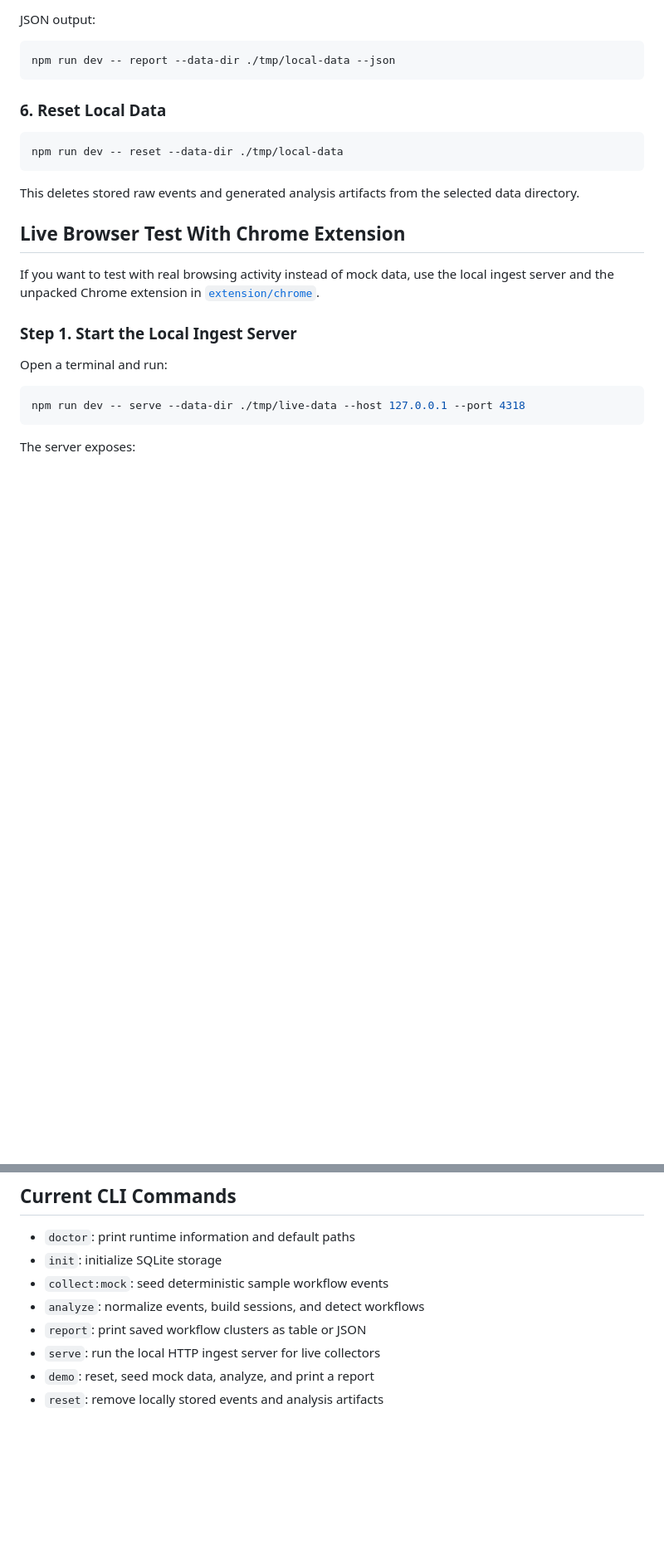
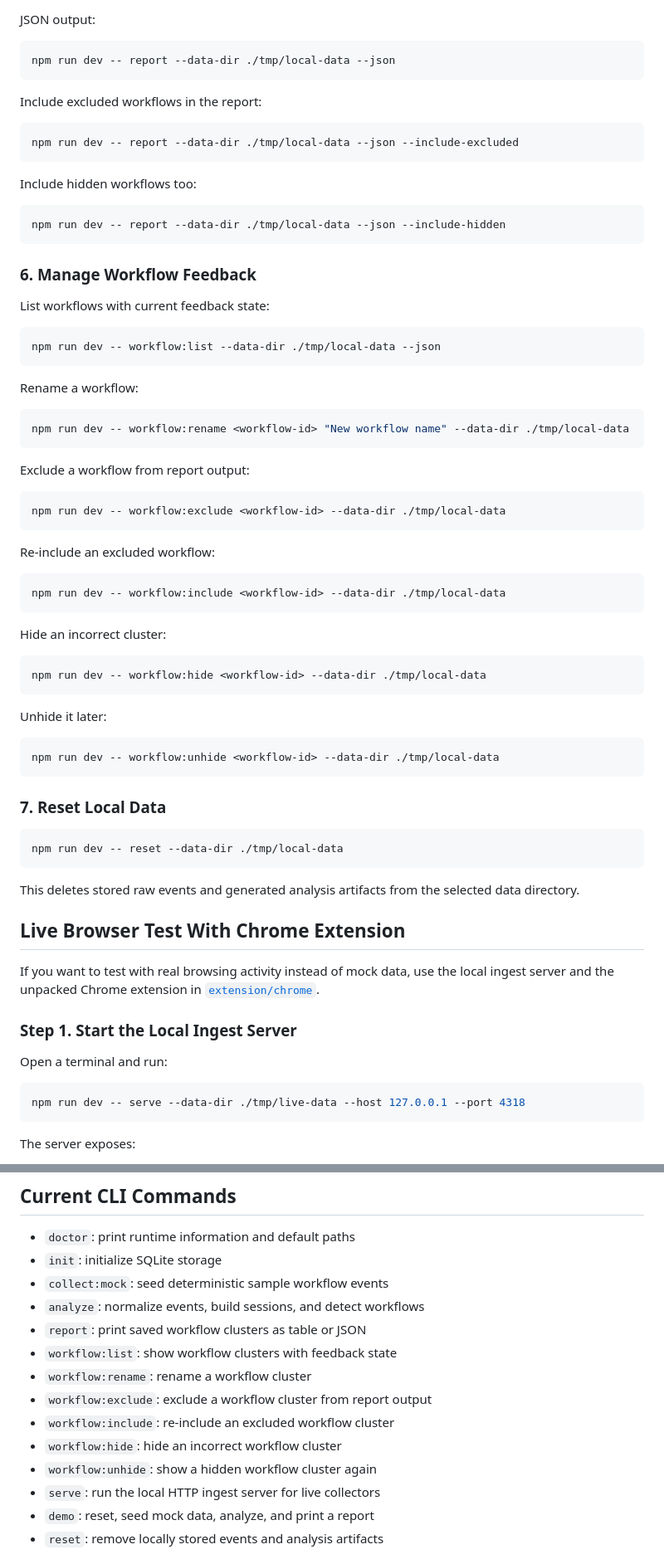
Before and after one commit to erist/what-ive-done, a Markdown page: README.md, 2 parts joined by grey strips. Shown at 83% size. Rendered like a GitHub page; blank space fills up the shorter version.

Commit message:
docs: document workflow feedback commands

````diff
--- a/README.md
+++ b/README.md
@@ -209,7 +210,57 @@ JSON output:
 npm run dev -- report --data-dir ./tmp/local-data --json
 ```
 
-### 6. Reset Local Data
+Include excluded workflows in the report:
+
+```bash
+npm run dev -- report --data-dir ./tmp/local-data --json --include-excluded
+```
+
+Include hidden workflows too:
+
+```bash
+npm run dev -- report --data-dir ./tmp/local-data --json --include-hidden
+```
+
+### 6. Manage Workflow Feedback
+
+List workflows with current feedback state:
+
+```bash
+npm run dev -- workflow:list --data-dir ./tmp/local-data --json
+```
+
+Rename a workflow:
+
+```bash
+npm run dev -- workflow:rename <workflow-id> "New workflow name" --data-dir ./tmp/local-data
+```
+
+Exclude a workflow from report output:
+
+```bash
+npm run dev -- workflow:exclude <workflow-id> --data-dir ./tmp/local-data
+```
+
+Re-include an excluded workflow:
+
+```bash
+npm run dev -- workflow:include <workflow-id> --data-dir ./tmp/local-data
+```
+
+Hide an incorrect cluster:
+
+```bash
+npm run dev -- workflow:hide <workflow-id> --data-dir ./tmp/local-data
+```
+
+Unhide it later:
+
+```bash
+npm run dev -- workflow:unhide <workflow-id> --data-dir ./tmp/local-data
+```
+
+### 7. Reset Local Data
 
 ```bash
 npm run dev -- reset --data-dir ./tmp/local-data
@@ -306,6 +357,12 @@ npm run dev -- reset --data-dir ./tmp/live-data
 - `collect:mock`: seed deterministic sample workflow events
 - `analyze`: normalize events, build sessions, and detect workflows
 - `report`: print saved workflow clusters as table or JSON
+- `workflow:list`: show workflow clusters with feedback state
+- `workflow:rename`: rename a workflow cluster
+- `workflow:exclude`: exclude a workflow cluster from report output
+- `workflow:include`: re-include an excluded workflow cluster
+- `workflow:hide`: hide an incorrect workflow cluster
+- `workflow:unhide`: show a hidden workflow cluster again
 - `serve`: run the local HTTP ingest server for live collectors
 - `demo`: reset, seed mock data, analyze, and print a report
 - `reset`: remove locally stored events and analysis artifacts
````
Also changed, not shown: other parts of README.md (+1 -0 lines).
